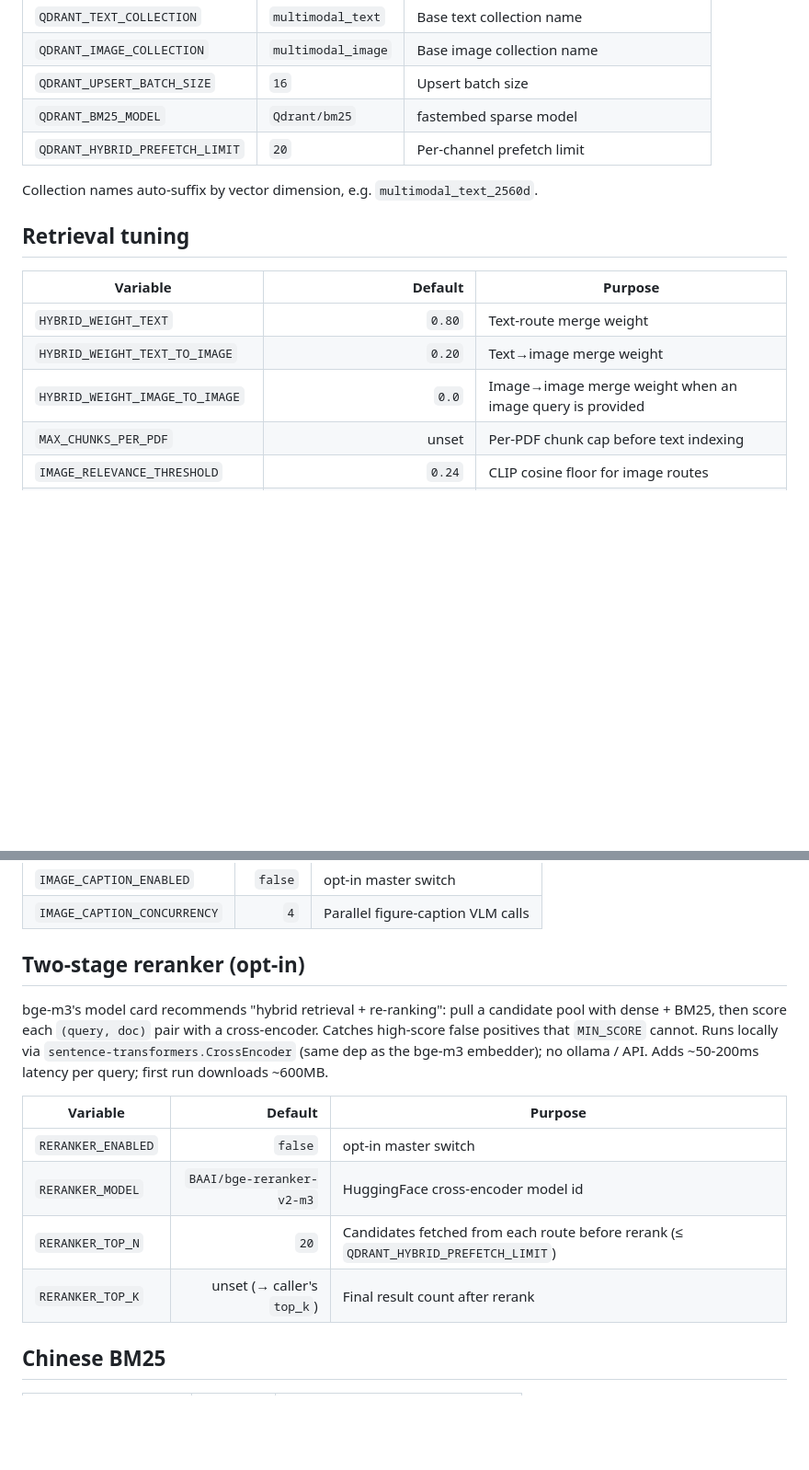
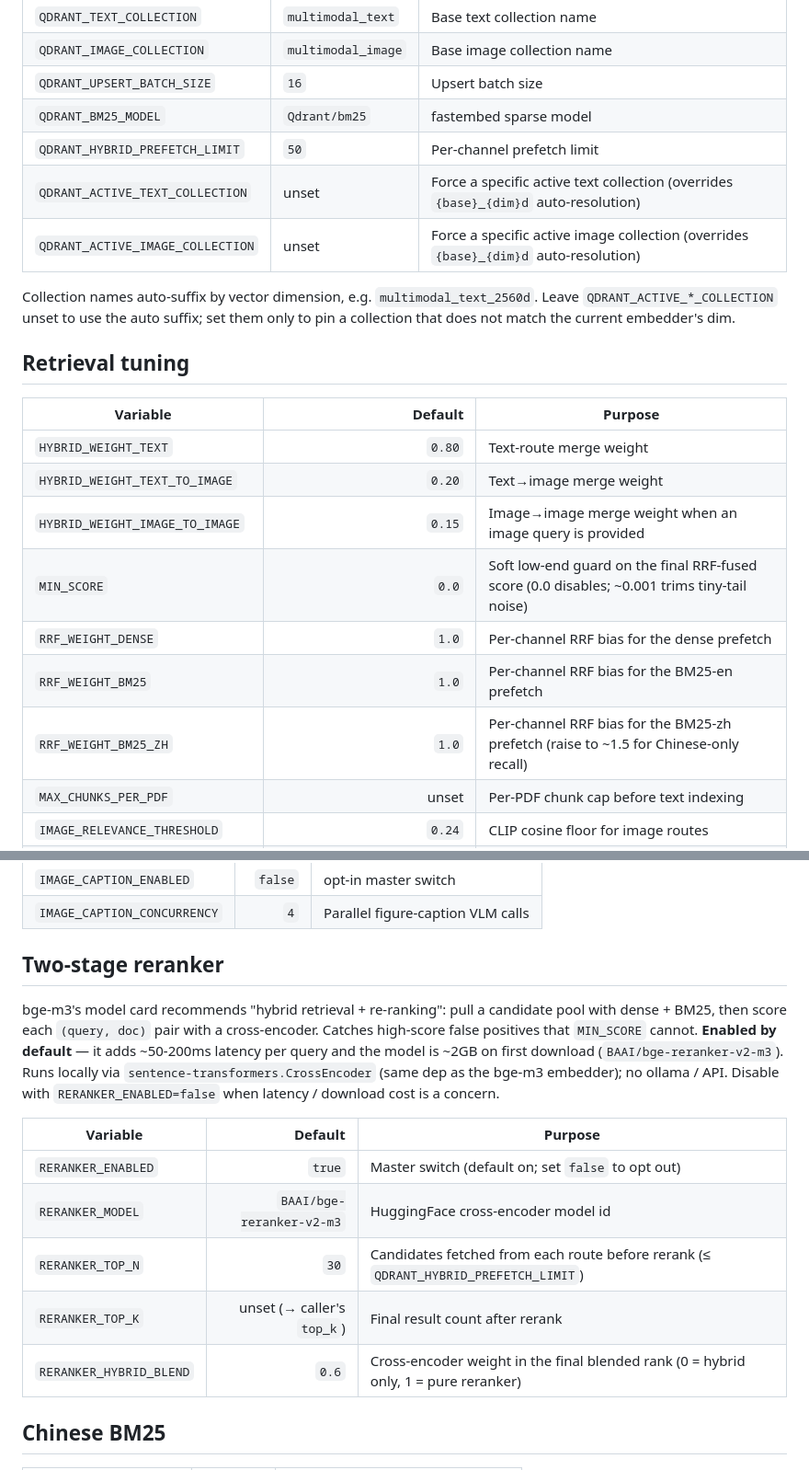
Before and after one commit to lgy1027/mm-asset-rag, a Markdown page: docs/configuration.md, 2 parts joined by grey strips. Shown at 92% size. GitHub-like rendering; blank space fills up the shorter version.

```diff
--- a/docs/configuration.md
+++ b/docs/configuration.md
@@ -78,9 +82,11 @@ pip install -e ".[clip]"
 | `QDRANT_IMAGE_COLLECTION` | `multimodal_image` | Base image collection name |
 | `QDRANT_UPSERT_BATCH_SIZE` | `16` | Upsert batch size |
 | `QDRANT_BM25_MODEL` | `Qdrant/bm25` | fastembed sparse model |
-| `QDRANT_HYBRID_PREFETCH_LIMIT` | `20` | Per-channel prefetch limit |
+| `QDRANT_HYBRID_PREFETCH_LIMIT` | `50` | Per-channel prefetch limit |
+| `QDRANT_ACTIVE_TEXT_COLLECTION` | unset | Force a specific active text collection (overrides `{base}_{dim}d` auto-resolution) |
+| `QDRANT_ACTIVE_IMAGE_COLLECTION` | unset | Force a specific active image collection (overrides `{base}_{dim}d` auto-resolution) |
 
-Collection names auto-suffix by vector dimension, e.g. `multimodal_text_2560d`.
+Collection names auto-suffix by vector dimension, e.g. `multimodal_text_2560d`. Leave `QDRANT_ACTIVE_*_COLLECTION` unset to use the auto suffix; set them only to pin a collection that does not match the current embedder's dim.
 
 ## Retrieval tuning
 
@@ -88,7 +94,11 @@ Collection names auto-suffix by vector dimension, e.g. `multimodal_text_2560d`.
 | --- | ---: | --- |
 | `HYBRID_WEIGHT_TEXT` | `0.80` | Text-route merge weight |
 | `HYBRID_WEIGHT_TEXT_TO_IMAGE` | `0.20` | Text→image merge weight |
-| `HYBRID_WEIGHT_IMAGE_TO_IMAGE` | `0.0` | Image→image merge weight when an image query is provided |
+| `HYBRID_WEIGHT_IMAGE_TO_IMAGE` | `0.15` | Image→image merge weight when an image query is provided |
+| `MIN_SCORE` | `0.0` | Soft low-end guard on the final RRF-fused score (0.0 disables; ~0.001 trims tiny-tail noise) |
+| `RRF_WEIGHT_DENSE` | `1.0` | Per-channel RRF bias for the dense prefetch |
+| `RRF_WEIGHT_BM25` | `1.0` | Per-channel RRF bias for the BM25-en prefetch |
+| `RRF_WEIGHT_BM25_ZH` | `1.0` | Per-channel RRF bias for the BM25-zh prefetch (raise to ~1.5 for Chinese-only recall) |
 | `MAX_CHUNKS_PER_PDF` | unset | Per-PDF chunk cap before text indexing |
 | `IMAGE_RELEVANCE_THRESHOLD` | `0.24` | CLIP cosine floor for image routes |
 | `IMAGE_PREFILTER_FIELDS` | `tags,asset_id,asset_title` | Payload fields used for sparse image pre-filter |
@@ -149,16 +178,17 @@ This is the **text-route** path only: embedded figures are *not* sent to the CLI
 | `IMAGE_CAPTION_ENABLED` | `false` | opt-in master switch |
 | `IMAGE_CAPTION_CONCURRENCY` | `4` | Parallel figure-caption VLM calls |
 
-## Two-stage reranker (opt-in)
+## Two-stage reranker
 
-bge-m3's model card recommends "hybrid retrieval + re-ranking": pull a candidate pool with dense + BM25, then score each `(query, doc)` pair with a cross-encoder. Catches high-score false positives that `MIN_SCORE` cannot. Runs locally via `sentence-transformers.CrossEncoder` (same dep as the bge-m3 embedder); no ollama / API. Adds ~50-200ms latency per query; first run downloads ~600MB.
+bge-m3's model card recommends "hybrid retrieval + re-ranking": pull a candidate pool with dense + BM25, then score each `(query, doc)` pair with a cross-encoder. Catches high-score false positives that `MIN_SCORE` cannot. **Enabled by default** — it adds ~50-200ms latency per query and the model is ~2GB on first download (`BAAI/bge-reranker-v2-m3`). Runs locally via `sentence-transformers.CrossEncoder` (same dep as the bge-m3 embedder); no ollama / API. Disable with `RERANKER_ENABLED=false` when latency / download cost is a concern.
 
 | Variable | Default | Purpose |
 | --- | ---: | --- |
-| `RERANKER_ENABLED` | `false` | opt-in master switch |
+| `RERANKER_ENABLED` | `true` | Master switch (default on; set `false` to opt out) |
 | `RERANKER_MODEL` | `BAAI/bge-reranker-v2-m3` | HuggingFace cross-encoder model id |
-| `RERANKER_TOP_N` | `20` | Candidates fetched from each route before rerank (≤ `QDRANT_HYBRID_PREFETCH_LIMIT`) |
+| `RERANKER_TOP_N` | `30` | Candidates fetched from each route before rerank (≤ `QDRANT_HYBRID_PREFETCH_LIMIT`) |
 | `RERANKER_TOP_K` | unset (→ caller's `top_k`) | Final result count after rerank |
+| `RERANKER_HYBRID_BLEND` | `0.6` | Cross-encoder weight in the final blended rank (0 = hybrid only, 1 = pure reranker) |
 
 ## Chinese BM25
 
```
Also changed, not shown: other parts of docs/configuration.md (+26 -3 lines).
